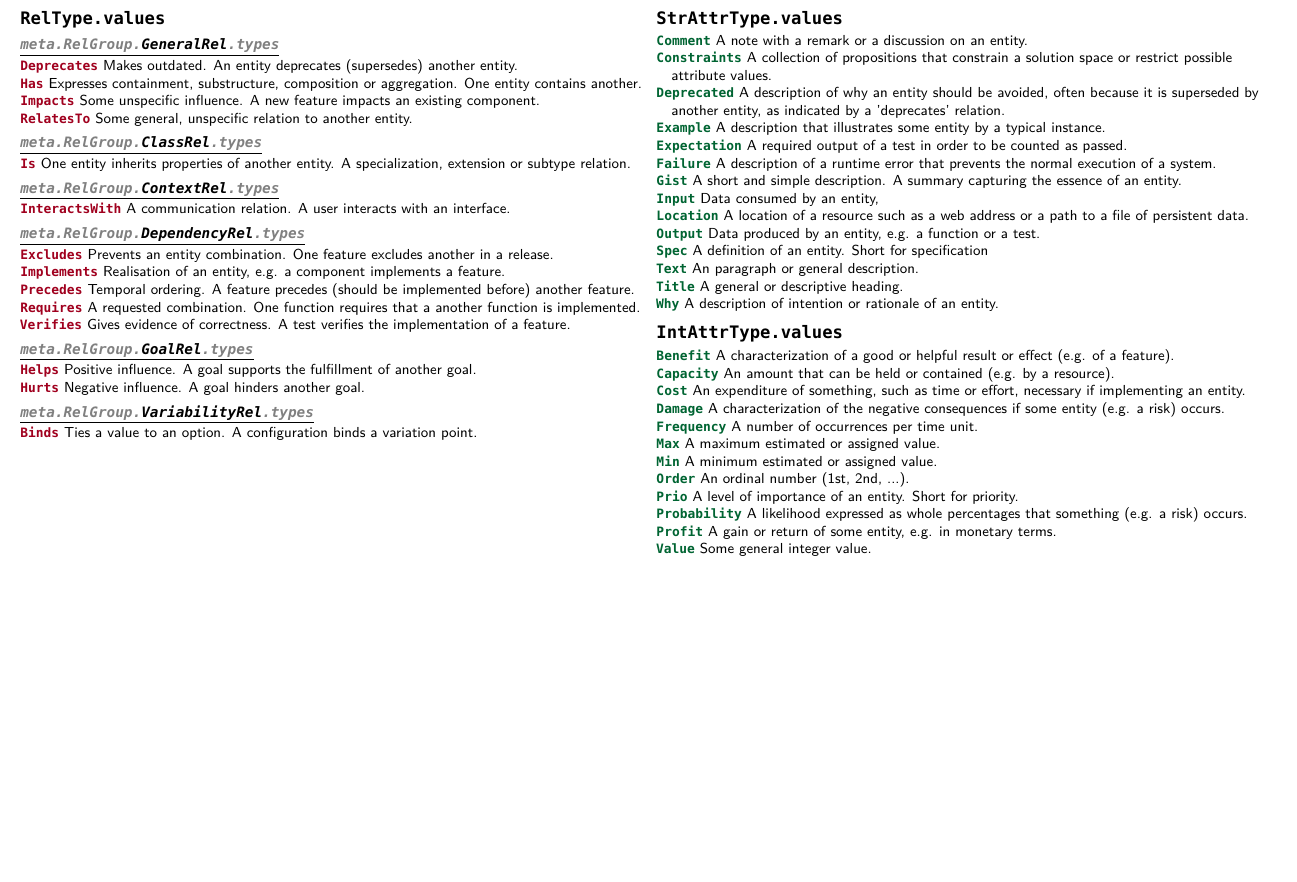
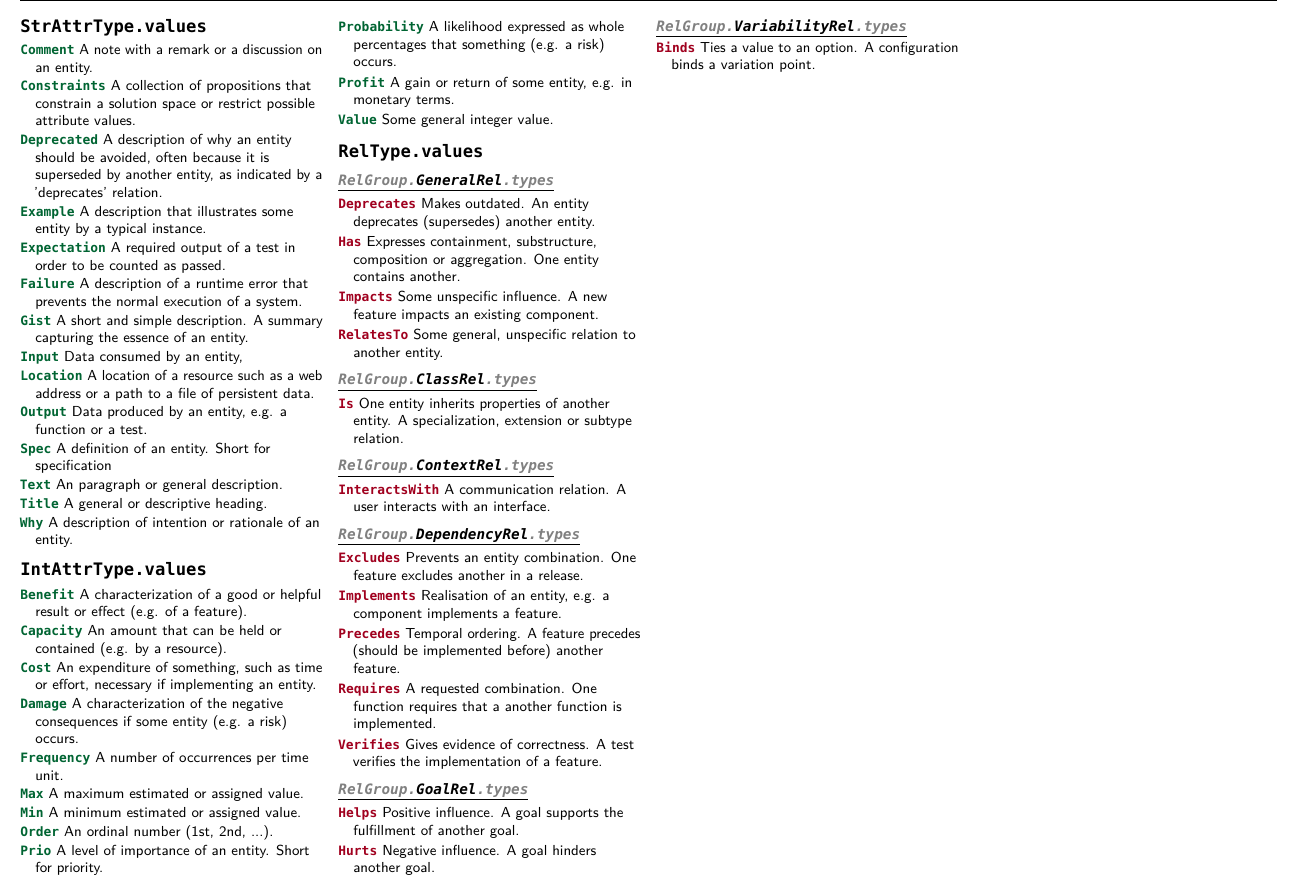
Before and after one commit to reqT/reqT-lang, a LaTeX document (docs/reqT-quickref-GENERATED.tex): part of page 2 of 2, cut so that both start at the same text, the shorter picture padded with empty space. Compiled offline with pdfLaTeX.

Commit message:
more work on quickref, fix bug in help

```diff
--- a/docs/reqT-quickref-GENERATED.tex
+++ b/docs/reqT-quickref-GENERATED.tex
@@ -240,53 +240,12 @@ Model(
 \end{lstlisting}
 
 \end{multicols*}
-
-\begin{multicols}{2}
+%\raggedcolumns
+\begin{multicols*}{4}
 \raggedright
 
-\section*{\texttt{RelType.values}}
+%\vfill\null\columnbreak
 
-\subsection*{\underline{\texttt{\textit{{\textcolor{gray}{meta.RelGroup.}\textcolor{black}{GeneralRel}}\textcolor{gray}{.types}}}}}
-\Concept{Deprecates}{Makes outdated. An entity deprecates (supersedes) another entity.}
-
-\Concept{Has}{Expresses containment, substructure, composition or aggregation. One entity contains another.}
-
-\Concept{Impacts}{Some unspecific influence. A new feature impacts an existing component.}
-
-\Concept{RelatesTo}{Some general, unspecific relation to another entity.}
-
-
-\subsection*{\underline{\texttt{\textit{{\textcolor{gray}{meta.RelGroup.}\textcolor{black}{ClassRel}}\textcolor{gray}{.types}}}}}
-\Concept{Is}{One entity inherits properties of another entity. A specialization, extension or subtype relation. }
-
-
-\subsection*{\underline{\texttt{\textit{{\textcolor{gray}{meta.RelGroup.}\textcolor{black}{ContextRel}}\textcolor{gray}{.types}}}}}
-\Concept{InteractsWith}{A communication relation. A user interacts with an interface.}
-
-
-\subsection*{\underline{\texttt{\textit{{\textcolor{gray}{meta.RelGroup.}\textcolor{black}{DependencyRel}}\textcolor{gray}{.types}}}}}
-\Concept{Excludes}{Prevents an entity combination. One feature excludes another in a release.}
-
-\Concept{Implements}{Realisation of an entity, e.g. a component implements a feature.}
-
-\Concept{Precedes}{Temporal ordering. A feature precedes (should be implemented before) another feature.}
-
-\Concept{Requires}{A requested combination. One function requires that a another function is implemented.}
-
-\Concept{Verifies}{Gives evidence of correctness. A test verifies the implementation of a feature.}
-
-
-\subsection*{\underline{\texttt{\textit{{\textcolor{gray}{meta.RelGroup.}\textcolor{black}{GoalRel}}\textcolor{gray}{.types}}}}}
-\Concept{Helps}{Positive influence. A goal supports the fulfillment of another goal.}
-
-\Concept{Hurts}{Negative influence. A goal hinders another goal.}
-
-
-\subsection*{\underline{\texttt{\textit{{\textcolor{gray}{meta.RelGroup.}\textcolor{black}{VariabilityRel}}\textcolor{gray}{.types}}}}}
-\Concept{Binds}{Ties a value to an option. A configuration binds a variation point.}
-
-
-\newcolumn
 \section*{\texttt{StrAttrType.values}}
 \Concept{Comment}{A note with a remark or a discussion on an entity.}
 
@@ -342,7 +301,49 @@ Model(
 
 \Concept{Value}{Some general integer value.}
 
-\end{multicols}
+
+\section*{\texttt{RelType.values}}
+
+\subsection*{\underline{\texttt{\textit{{\textcolor{gray}{RelGroup.}\textcolor{black}{GeneralRel}}\textcolor{gray}{.types}}}}}
+\Concept{Deprecates}{Makes outdated. An entity deprecates (supersedes) another entity.}
+
+\Concept{Has}{Expresses containment, substructure, composition or aggregation. One entity contains another.}
+
+\Concept{Impacts}{Some unspecific influence. A new feature impacts an existing component.}
+
+\Concept{RelatesTo}{Some general, unspecific relation to another entity.}
 
 
+\subsection*{\underline{\texttt{\textit{{\textcolor{gray}{RelGroup.}\textcolor{black}{ClassRel}}\textcolor{gray}{.types}}}}}
+\Concept{Is}{One entity inherits properties of another entity. A specialization, extension or subtype relation. }
+
+
+\subsection*{\underline{\texttt{\textit{{\textcolor{gray}{RelGroup.}\textcolor{black}{ContextRel}}\textcolor{gray}{.types}}}}}
+\Concept{InteractsWith}{A communication relation. A user interacts with an interface.}
+
+
+\subsection*{\underline{\texttt{\textit{{\textcolor{gray}{RelGroup.}\textcolor{black}{DependencyRel}}\textcolor{gray}{.types}}}}}
+\Concept{Excludes}{Prevents an entity combination. One feature excludes another in a release.}
+
+\Concept{Implements}{Realisation of an entity, e.g. a component implements a feature.}
+
+\Concept{Precedes}{Temporal ordering. A feature precedes (should be implemented before) another feature.}
+
+\Concept{Requires}{A requested combination. One function requires that a another function is implemented.}
+
+\Concept{Verifies}{Gives evidence of correctness. A test verifies the implementation of a feature.}
+
+
+\subsection*{\underline{\texttt{\textit{{\textcolor{gray}{RelGroup.}\textcolor{black}{GoalRel}}\textcolor{gray}{.types}}}}}
+\Concept{Helps}{Positive influence. A goal supports the fulfillment of another goal.}
+
+\Concept{Hurts}{Negative influence. A goal hinders another goal.}
+
+
+\subsection*{\underline{\texttt{\textit{{\textcolor{gray}{RelGroup.}\textcolor{black}{VariabilityRel}}\textcolor{gray}{.types}}}}}
+\Concept{Binds}{Ties a value to an option. A configuration binds a variation point.}
+
+
+\end{multicols*}
+
 \end{document}
```
Also changed, not shown: docs/reqT-quickref-GENERATED.tex (16 more changed lines), 2 other files.
